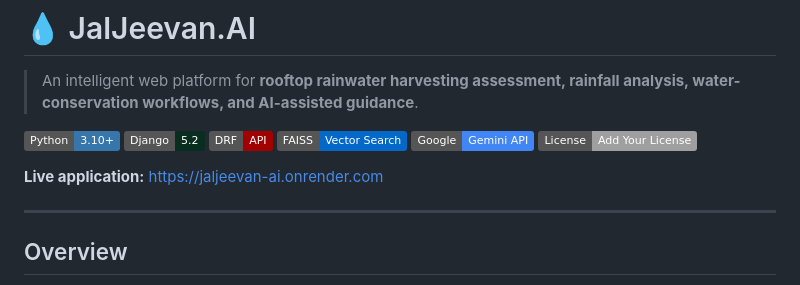
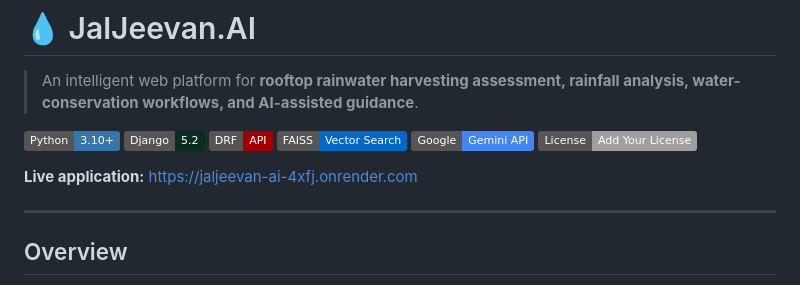
Before and after one commit to Tirthes2004/jaljeevan.Ai, a Markdown page: README.md, the part around the change. Drawn GitHub-style; badges without logos.

```diff
--- a/README.md
+++ b/README.md
@@ -9,7 +9,7 @@
 [![Gemini](https://img.shields.io/badge/Google-Gemini%20API-4285F4?logo=google&logoColor=white)](https://ai.google.dev/)
 [![License](https://img.shields.io/badge/License-Add%20Your%20License-lightgrey)](#license)
 
-**Live application:** https://jaljeevan-ai.onrender.com
+**Live application:** https://jaljeevan-ai-4xfj.onrender.com
 
 ---
 
```
